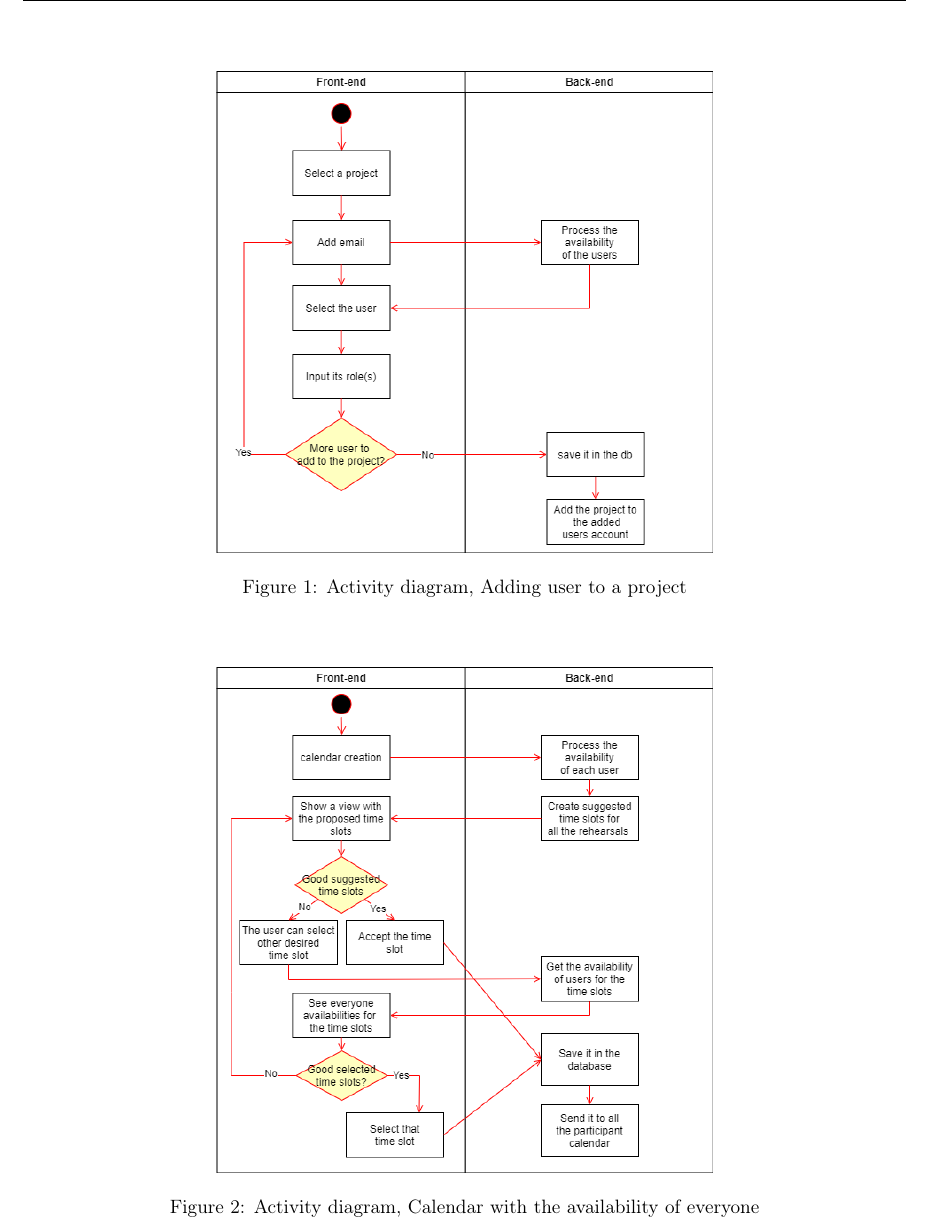
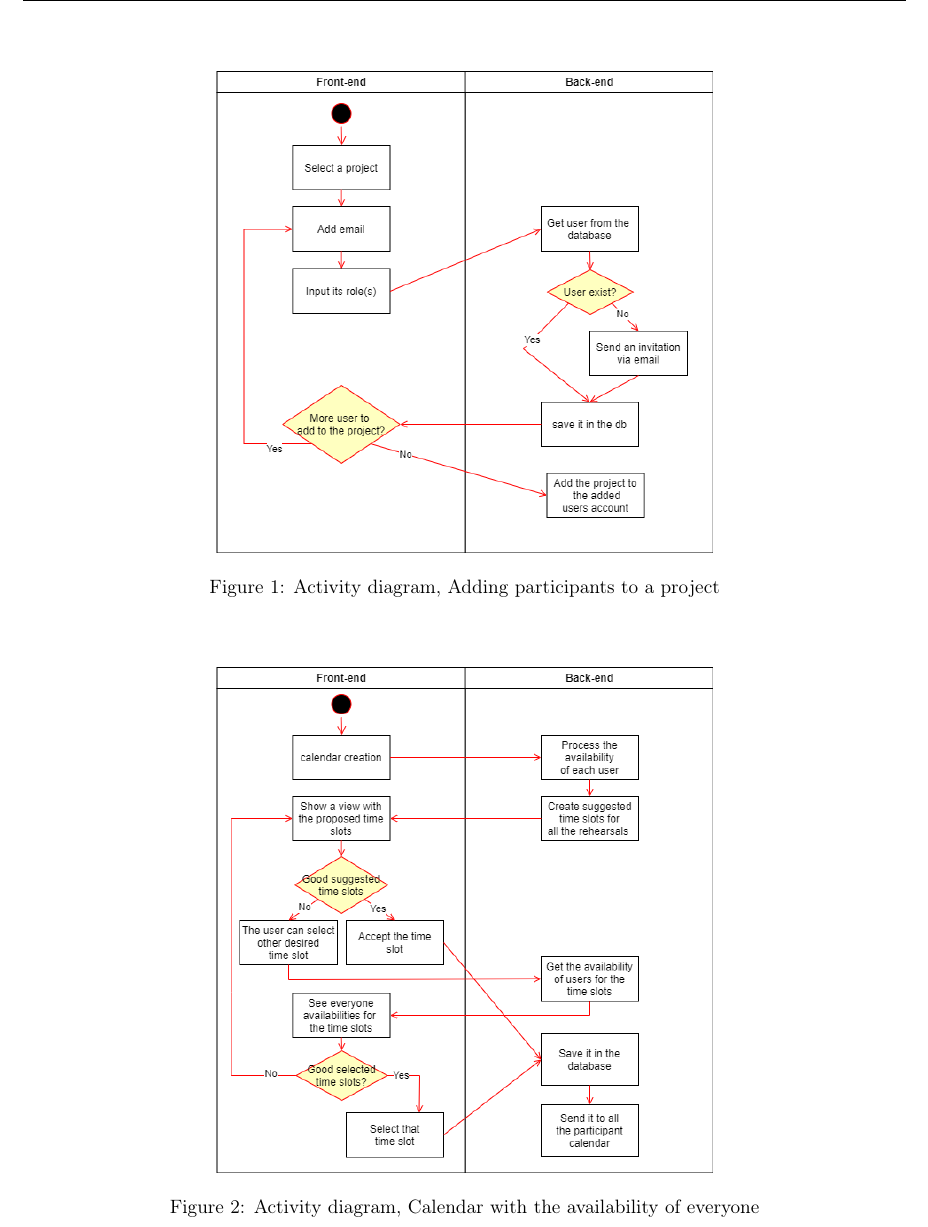
Before and after one commit to delphvr/TFE, a LaTeX document (requirements/main.tex): part of page 6 of 6, cut so that both start at the same text. Compiled offline with pdfLaTeX.

Commit message:
correction activity diagram ajout de participant

```diff
--- a/requirements/main.tex
+++ b/requirements/main.tex
@@ -211,8 +211,8 @@ The application will comply with the \href{https://eur-lex.europa.eu/legal-conte
 
 \begin{figure}[htbp!]
     \centering
-    \includegraphics[scale=0.5]{projectinit.drawio.png}
-    \caption{Activity diagram, Adding user to a project}
+    \includegraphics[scale=0.5]{addingusers.drawio.png}
+    \caption{Activity diagram, Adding participants to a project}
 \end{figure}
 
 \begin{figure}[htbp!]
```
Also changed, not shown: requirements/addingusers.drawio.png (added), requirements/projectinit.drawio.png (deleted).
